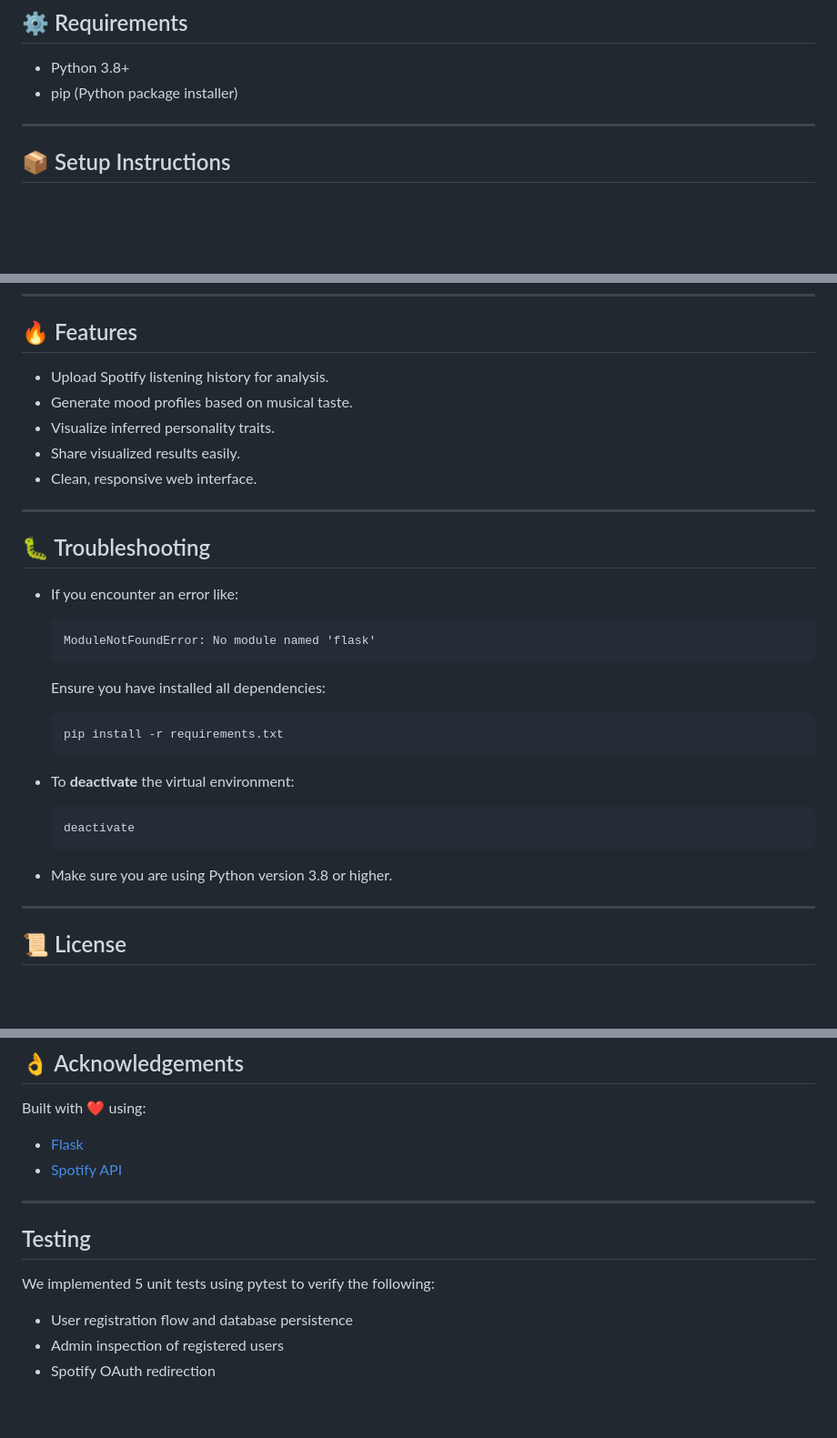
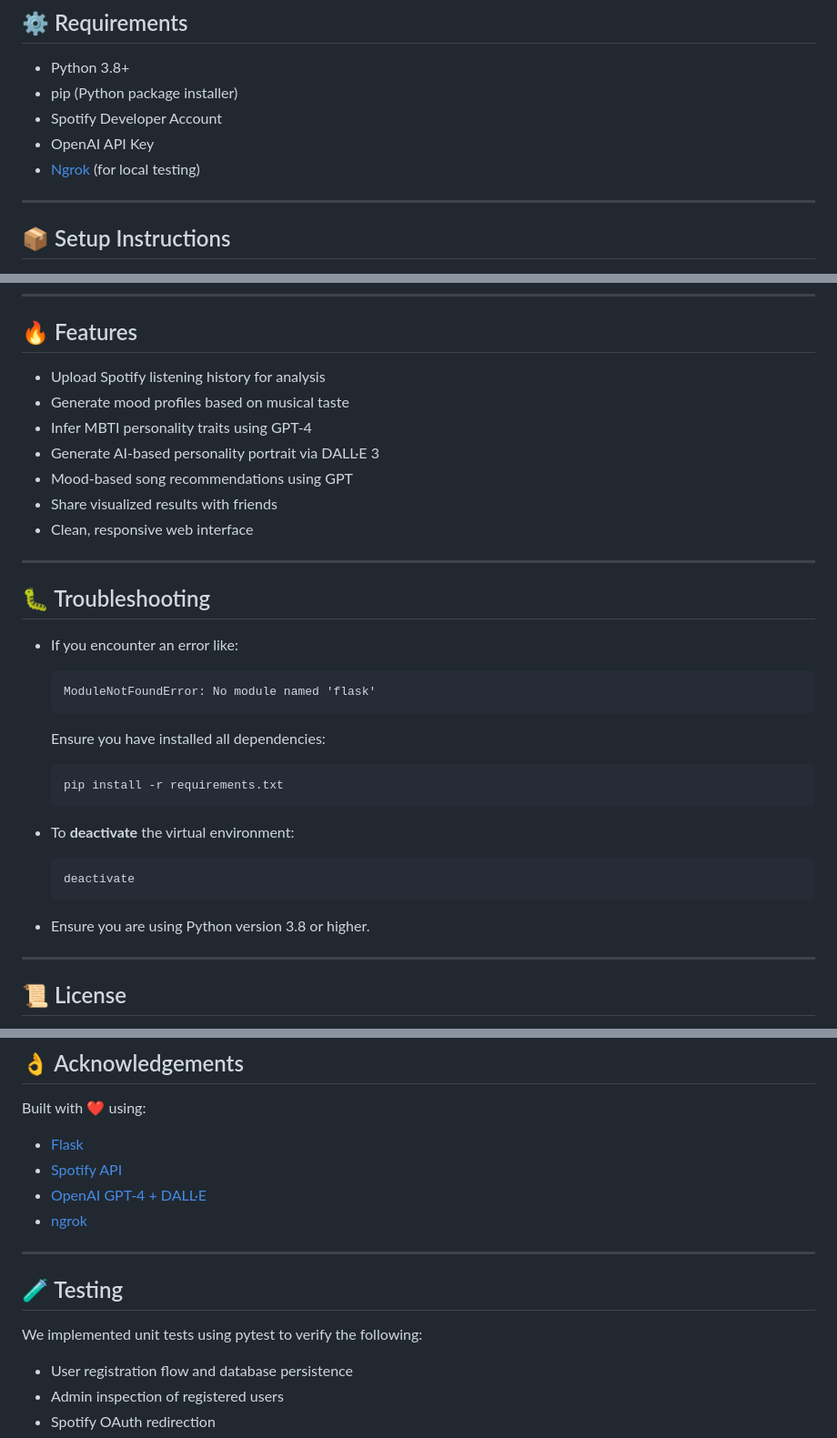
Before and after one commit to EchoMood/Spotify-Mood-Analyzer, a Markdown page: README.md, 3 parts joined by grey strips. Shown at 91% size. Rendered like a GitHub page; blank space fills up the shorter version.

````diff
--- a/README.md
+++ b/README.md
@@ -17,6 +17,9 @@ Upload your Spotify data and generate beautiful, insightful visualizations of yo
 
 - Python 3.8+
 - pip (Python package installer)
+- Spotify Developer Account
+- OpenAI API Key
+- [Ngrok](https://ngrok.com/) (for local testing)
 
 ---
 
@@ -100,11 +218,13 @@ Spotify-Mood-Analyzer/
 
 ## 🔥 Features
 
-- Upload Spotify listening history for analysis.
-- Generate mood profiles based on musical taste.
-- Visualize inferred personality traits.
-- Share visualized results easily.
-- Clean, responsive web interface.
+- Upload Spotify listening history for analysis
+- Generate mood profiles based on musical taste
+- Infer MBTI personality traits using GPT-4
+- Generate AI-based personality portrait via DALL·E 3
+- Mood-based song recommendations using GPT
+- Share visualized results with friends
+- Clean, responsive web interface
 
 ---
 
@@ -115,7 +235,6 @@ Spotify-Mood-Analyzer/
   ModuleNotFoundError: No module named 'flask'
   ```
   Ensure you have installed all dependencies:
-
   ```bash
   pip install -r requirements.txt
   ```
@@ -125,7 +244,7 @@ Spotify-Mood-Analyzer/
   deactivate
   ```
 
-- Make sure you are using Python version 3.8 or higher.
+- Ensure you are using Python version 3.8 or higher.
 
 ---
 
@@ -141,11 +260,14 @@ For commercial use, please contact the owner.
 Built with ❤️ using:
 - [Flask](https://flask.palletsprojects.com/)
 - [Spotify API](https://developer.spotify.com/documentation/web-api/)
+- [OpenAI GPT-4 + DALL·E](https://platform.openai.com/)
+- [ngrok](https://ngrok.com)
 
 ---
 
-## Testing
-We implemented 5 unit tests using pytest to verify the following:
+## 🧪 Testing
+
+We implemented unit tests using pytest to verify the following:
 
 - User registration flow and database persistence
 - Admin inspection of registered users
````
Also changed, not shown: other parts of README.md (+140 -25 lines).
